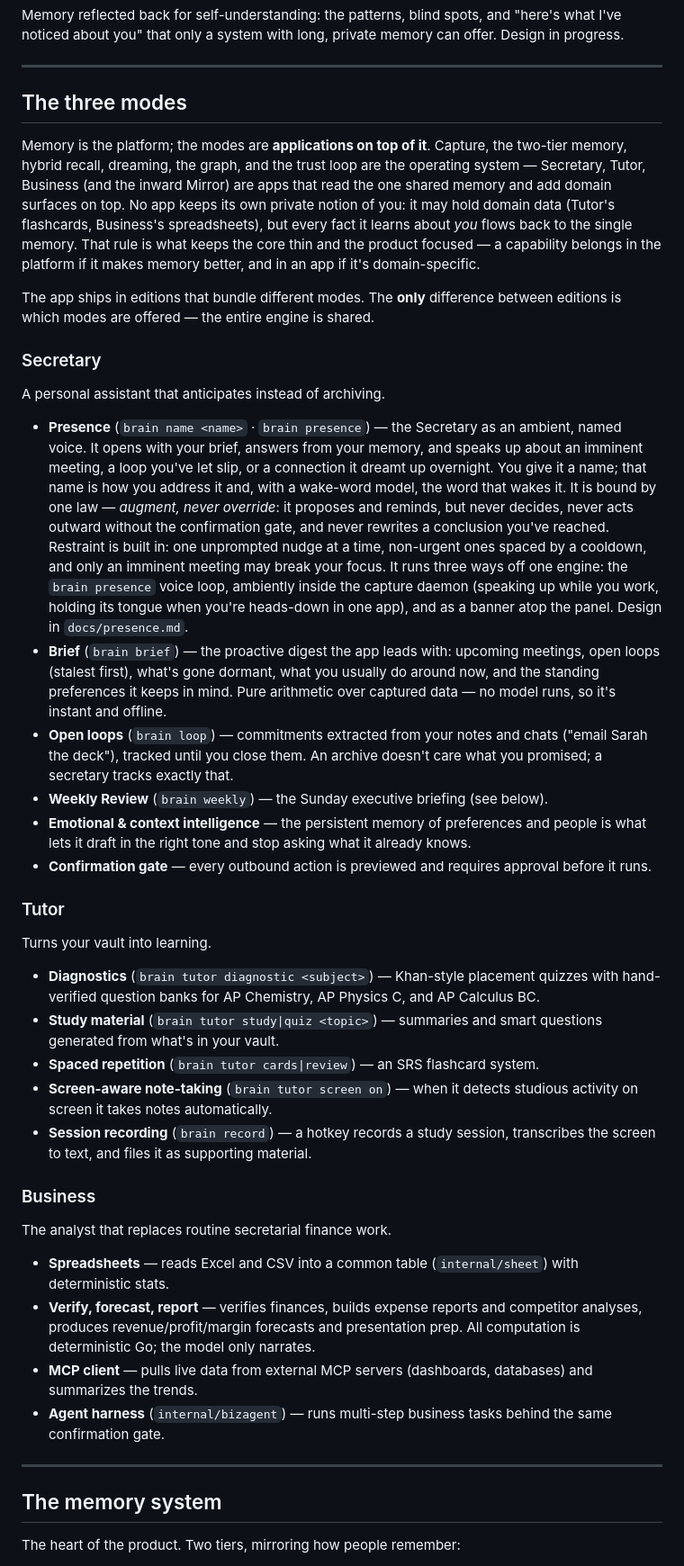
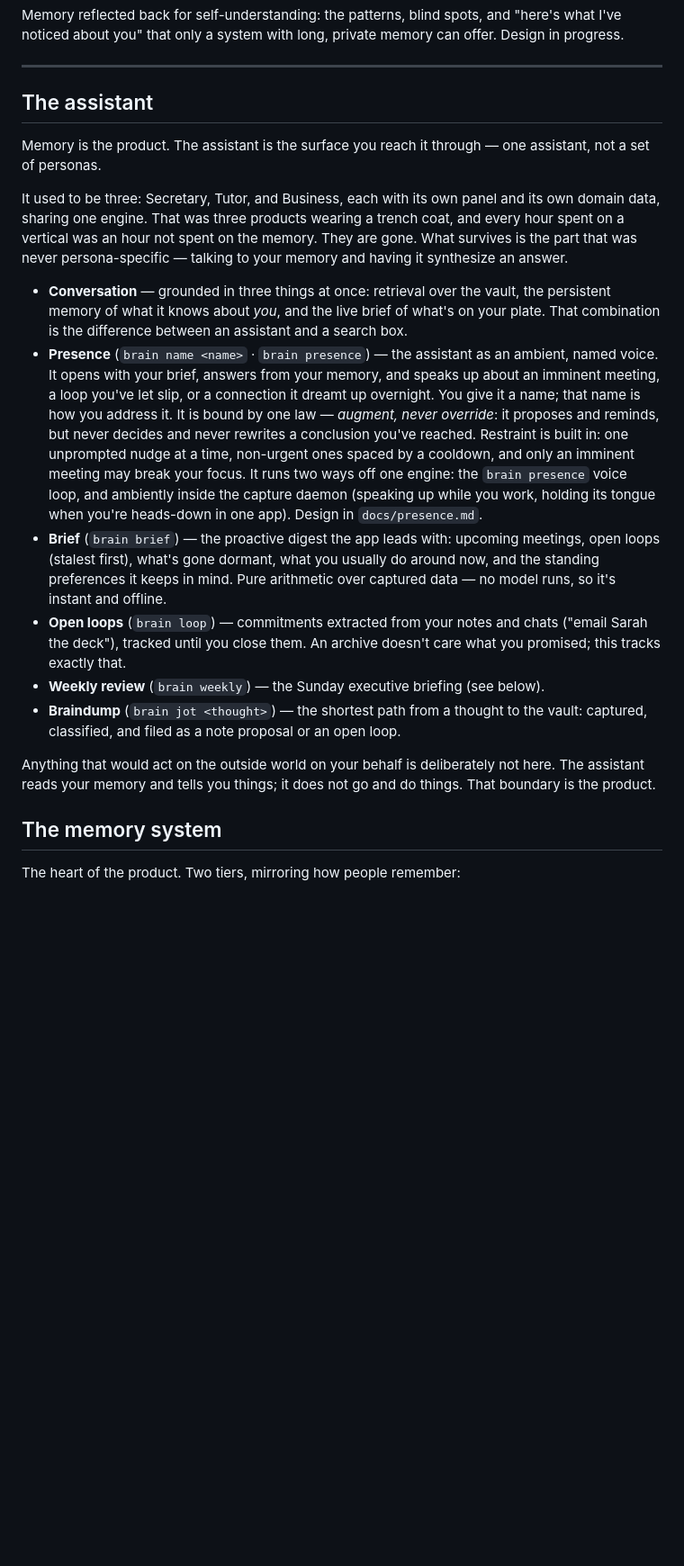
Before and after one commit to Coder8124/brain, a Markdown page: PRODUCT.md, the part around one of its changes. Shown at 90% size. Rendered like a GitHub page; blank space fills up the shorter version.

```diff
--- a/PRODUCT.md
+++ b/PRODUCT.md
@@ -98,81 +91,47 @@ memory can offer. Design in progress.
 
 ---
 
-## The three modes
+## The assistant
 
-Memory is the platform; the modes are **applications on top of it**. Capture, the
-two-tier memory, hybrid recall, dreaming, the graph, and the trust loop are the
-operating system — Secretary, Tutor, Business (and the inward Mirror) are apps that
-read the one shared memory and add domain surfaces on top. No app keeps its own
-private notion of you: it may hold domain data (Tutor's flashcards, Business's
-spreadsheets), but every fact it learns about *you* flows back to the single
-memory. That rule is what keeps the core thin and the product focused — a
-capability belongs in the platform if it makes memory better, and in an app if
-it's domain-specific.
+Memory is the product. The assistant is the surface you reach it through — one
+assistant, not a set of personas.
 
-The app ships in editions that bundle different modes. The **only** difference
-between editions is which modes are offered — the entire engine is shared.
+It used to be three: Secretary, Tutor, and Business, each with its own panel and
+its own domain data, sharing one engine. That was three products wearing a
+trench coat, and every hour spent on a vertical was an hour not spent on the
+memory. They are gone. What survives is the part that was never persona-specific
+— talking to your memory and having it synthesize an answer.
 
-### Secretary
-
-A personal assistant that anticipates instead of archiving.
-
-- **Presence** (`brain name <name>` · `brain presence`) — the Secretary as an
+- **Conversation** — grounded in three things at once: retrieval over the vault,
+  the persistent memory of what it knows about *you*, and the live brief of
+  what's on your plate. That combination is the difference between an assistant
+  and a search box.
+- **Presence** (`brain name <name>` · `brain presence`) — the assistant as an
   ambient, named voice. It opens with your brief, answers from your memory, and
   speaks up about an imminent meeting, a loop you've let slip, or a connection it
-  dreamt up overnight. You give it a name; that name is how you address it and, with
-  a wake-word model, the word that wakes it. It is bound by one law — *augment,
-  never override*: it proposes and reminds, but never decides, never acts outward
-  without the confirmation gate, and never rewrites a conclusion you've reached.
-  Restraint is built in: one unprompted nudge at a time, non-urgent ones spaced by a
-  cooldown, and only an imminent meeting may break your focus. It runs three ways
-  off one engine: the `brain presence` voice loop, ambiently inside the capture
-  daemon (speaking up while you work, holding its tongue when you're heads-down in
-  one app), and as a banner atop the panel. Design in `docs/presence.md`.
+  dreamt up overnight. You give it a name; that name is how you address it. It is
+  bound by one law — *augment, never override*: it proposes and reminds, but never
+  decides and never rewrites a conclusion you've reached. Restraint is built in:
+  one unprompted nudge at a time, non-urgent ones spaced by a cooldown, and only
+  an imminent meeting may break your focus. It runs two ways off one engine: the
+  `brain presence` voice loop, and ambiently inside the capture daemon (speaking
+  up while you work, holding its tongue when you're heads-down in one app).
+  Design in `docs/presence.md`.
 - **Brief** (`brain brief`) — the proactive digest the app leads with: upcoming
   meetings, open loops (stalest first), what's gone dormant, what you usually do
   around now, and the standing preferences it keeps in mind. Pure arithmetic over
   captured data — no model runs, so it's instant and offline.
 - **Open loops** (`brain loop`) — commitments extracted from your notes and chats
   ("email Sarah the deck"), tracked until you close them. An archive doesn't care
-  what you promised; a secretary tracks exactly that.
-- **Weekly Review** (`brain weekly`) — the Sunday executive briefing (see below).
-- **Emotional & context intelligence** — the persistent memory of preferences and
-  people is what lets it draft in the right tone and stop asking what it already
-  knows.
-- **Confirmation gate** — every outbound action is previewed and requires approval
-  before it runs.
+  what you promised; this tracks exactly that.
+- **Weekly review** (`brain weekly`) — the Sunday executive briefing (see below).
+- **Braindump** (`brain jot <thought>`) — the shortest path from a thought to the
+  vault: captured, classified, and filed as a note proposal or an open loop.
 
-### Tutor
+Anything that would act on the outside world on your behalf is deliberately not
+here. The assistant reads your memory and tells you things; it does not go and do
+things. That boundary is the product.
 
-Turns your vault into learning.
-
-- **Diagnostics** (`brain tutor diagnostic <subject>`) — Khan-style placement
-  quizzes with hand-verified question banks for AP Chemistry, AP Physics C, and
-  AP Calculus BC.
-- **Study material** (`brain tutor study|quiz <topic>`) — summaries and smart
-  questions generated from what's in your vault.
-- **Spaced repetition** (`brain tutor cards|review`) — an SRS flashcard system.
-- **Screen-aware note-taking** (`brain tutor screen on`) — when it detects
-  studious activity on screen it takes notes automatically.
-- **Session recording** (`brain record`) — a hotkey records a study session,
-  transcribes the screen to text, and files it as supporting material.
-
-### Business
-
-The analyst that replaces routine secretarial finance work.
-
-- **Spreadsheets** — reads Excel and CSV into a common table (`internal/sheet`)
-  with deterministic stats.
-- **Verify, forecast, report** — verifies finances, builds expense reports and
-  competitor analyses, produces revenue/profit/margin forecasts and presentation
-  prep. All computation is deterministic Go; the model only narrates.
-- **MCP client** — pulls live data from external MCP servers (dashboards,
-  databases) and summarizes the trends.
-- **Agent harness** (`internal/bizagent`) — runs multi-step business tasks behind
-  the same confirmation gate.
-
----
 
 ## The memory system
 
```
Also changed, not shown: other parts of PRODUCT.md (+14 -39 lines), DESIGN.md (+5 -3 lines), docs/presence.md (+6 -8 lines).
